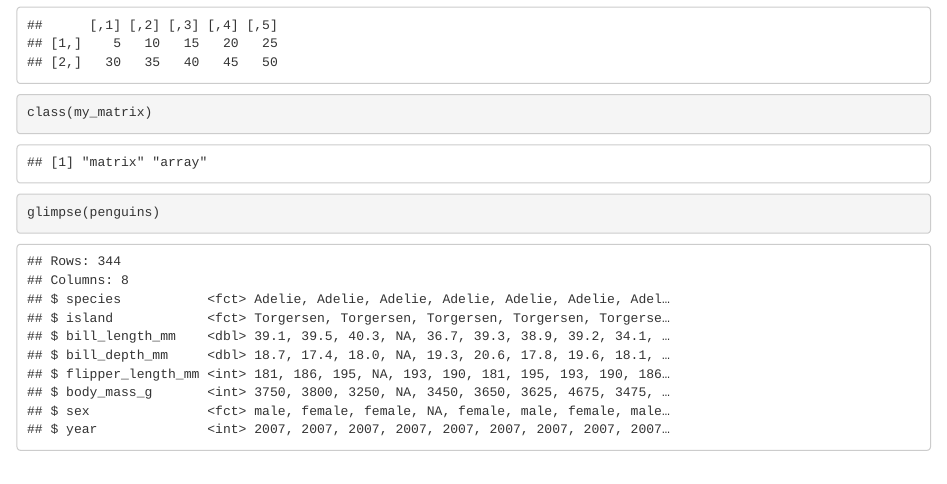
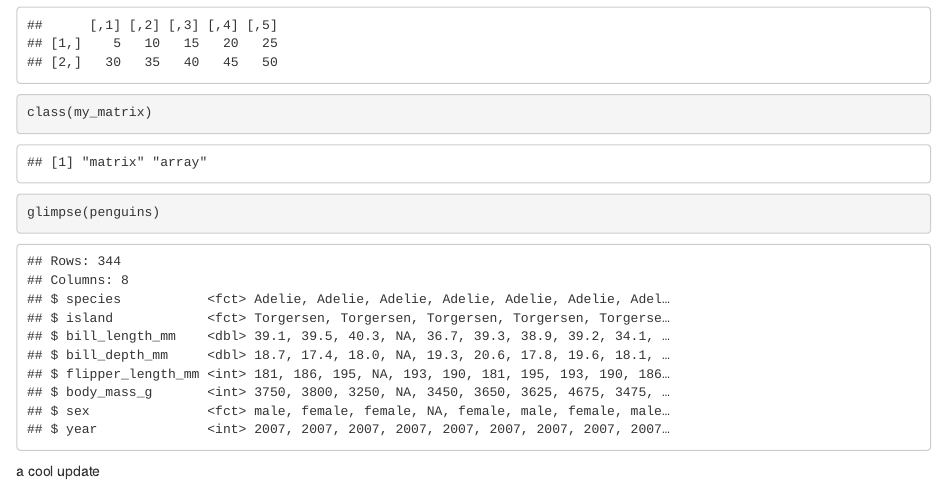
Before and after one commit to jaredbpetry/eds212_day3_b, an R Markdown document (vector_stuff.Rmd): the page in a window 1100 px wide, from 1310 px down. The pictures show the output file vector_stuff.html that the author committed with the source, opened offline.

Commit message:
another edit

````diff
--- a/vector_stuff.Rmd
+++ b/vector_stuff.Rmd
@@ -56,3 +56,7 @@ class(my_matrix)
 ```{r}
 glimpse(penguins)
 ```
+
+
+
+a cool update
````
Also changed, not shown: vector_stuff.html.
